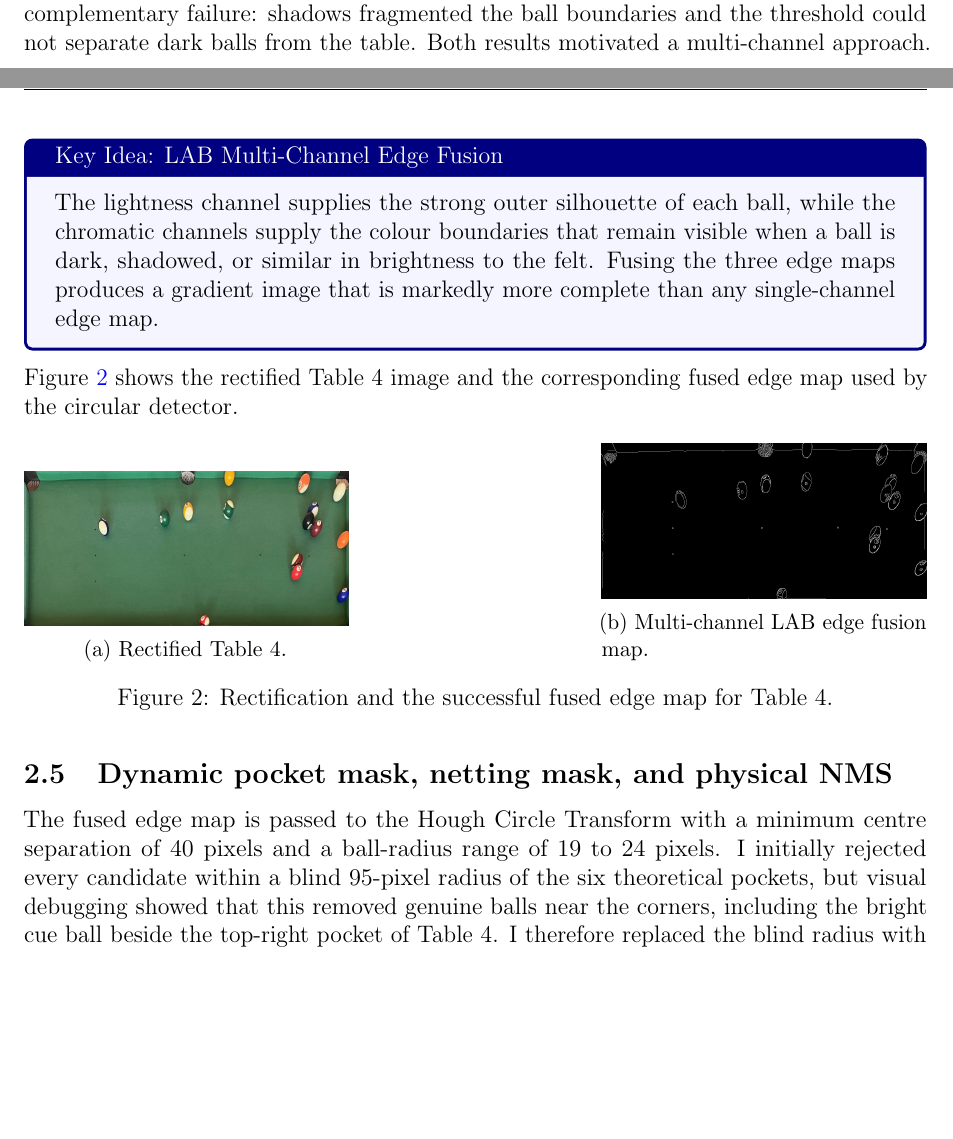
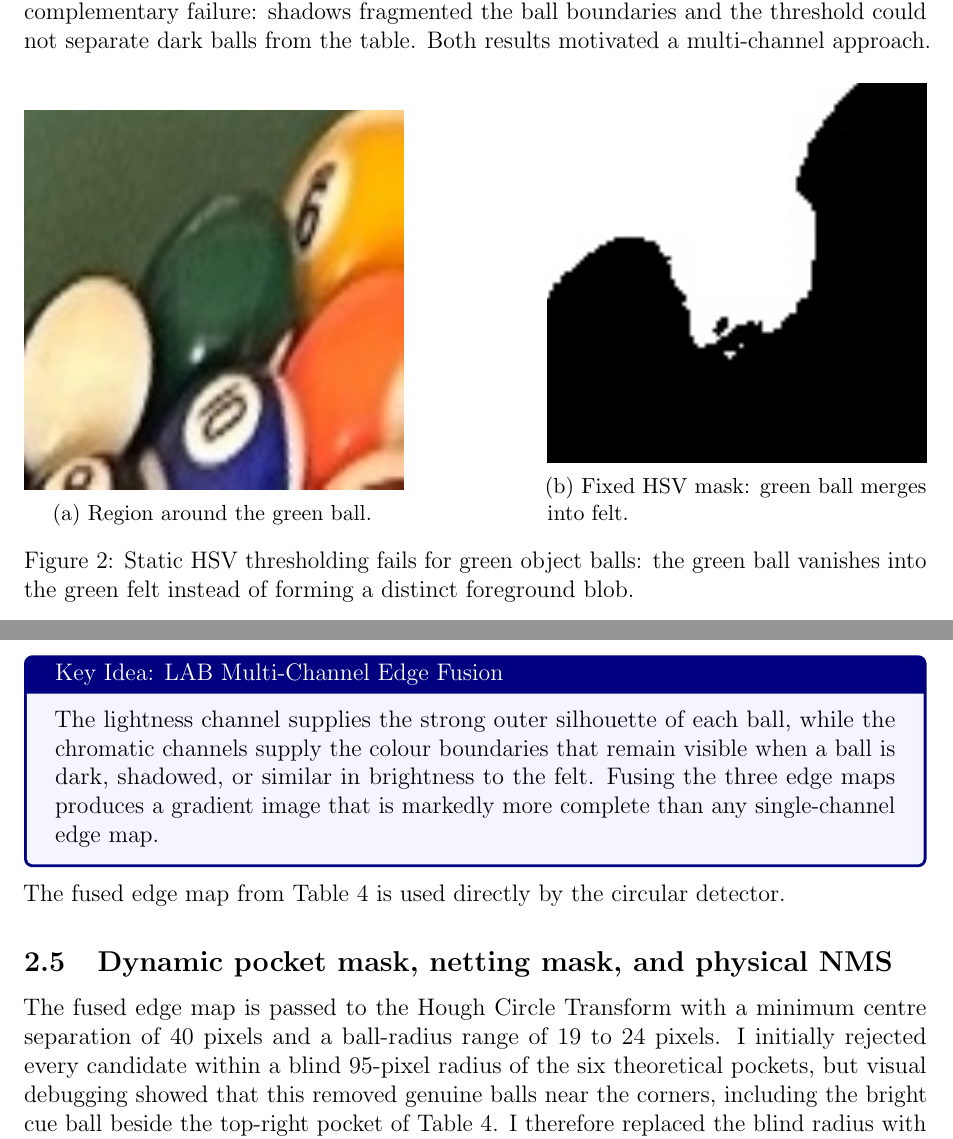
Before and after one commit to Eskndrani/OpenCV-Pool-Ball-Tracker, a LaTeX paper (report/Report.tex): two parts of pages 2 and 3 of 8, joined at a grey line, cut so that both start at the same text, the shorter picture padded with empty space. Compiled offline with pdfLaTeX.

```diff
--- a/report/Report.tex
+++ b/report/Report.tex
@@ -101,6 +101,23 @@
 
 I then attempted to isolate the felt directly in HSV space with a fixed hue range of $35$--$85$, saturation range $40$--$255$, and value range $40$--$255$. This also failed for the green object balls, particularly balls~6 and~14, because their hue and saturation overlap almost completely with the green felt. A $100\times100$ region around the green ball and the resulting binary mask were inspected. In the mask, the green ball vanishes into the white felt instead of producing a distinct foreground blob. A single-channel lightness threshold produced the complementary failure: shadows fragmented the ball boundaries and the threshold could not separate dark balls from the table. Both results motivated a multi-channel approach.
 
+\begin{figure}[H]
+\centering
+\begin{subfigure}[b]{0.42\textwidth}
+\centering
+\includegraphics[width=\linewidth]{report_hsv_original.jpeg}
+\caption{Region around the green ball.}
+\end{subfigure}
+\hfill
+\begin{subfigure}[b]{0.42\textwidth}
+\centering
+\includegraphics[width=\linewidth]{report_hsv_mask.jpeg}
+\caption{Fixed HSV mask: green ball merges into felt.}
+\end{subfigure}
+\caption{Static HSV thresholding fails for green object balls: the green ball vanishes into the green felt instead of forming a distinct foreground blob.}
+\label{fig:hsvfailure}
+\end{figure}
+
 
 
 \subsection{Successful multi-channel CIELAB edge fusion}
@@ -111,24 +128,9 @@
 The lightness channel supplies the strong outer silhouette of each ball, while the chromatic channels supply the colour boundaries that remain visible when a ball is dark, shadowed, or similar in brightness to the felt. Fusing the three edge maps produces a gradient image that is markedly more complete than any single-channel edge map.
 \end{tcolorbox}
 
-Figure~\ref{fig:labedges} shows the rectified Table~4 image and the corresponding fused edge map used by the circular detector.
+The fused edge map from Table~4 is used directly by the circular detector.
 
-\begin{figure}[H]
-\centering
-\begin{subfigure}[b]{0.36\textwidth}
-\centering
-\includegraphics[width=\linewidth]{report_table4_warped.jpeg}
-\caption{Rectified Table~4.}
-\end{subfigure}
-\hfill
-\begin{subfigure}[b]{0.36\textwidth}
-\centering
-\includegraphics[width=\linewidth]{report_table4_edges.jpeg}
-\caption{Multi-channel LAB edge fusion map.}
-\end{subfigure}
-\caption{Rectification and the successful fused edge map for Table~4.}
-\label{fig:labedges}
-\end{figure}
+
 
 \subsection{Dynamic pocket mask, netting mask, and physical NMS}
 
```
Also changed, not shown: report/Report.pdf, report/Report.tex (30 more changed lines).
